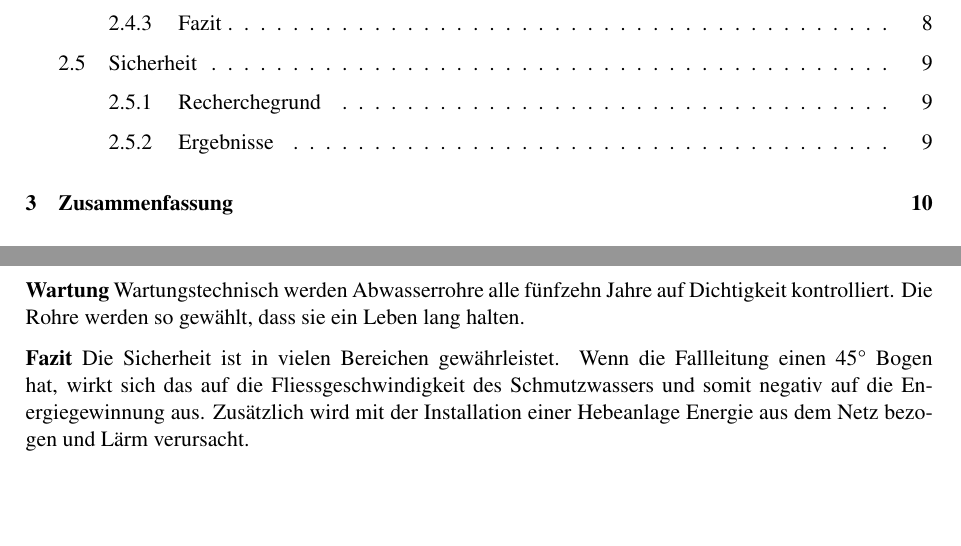
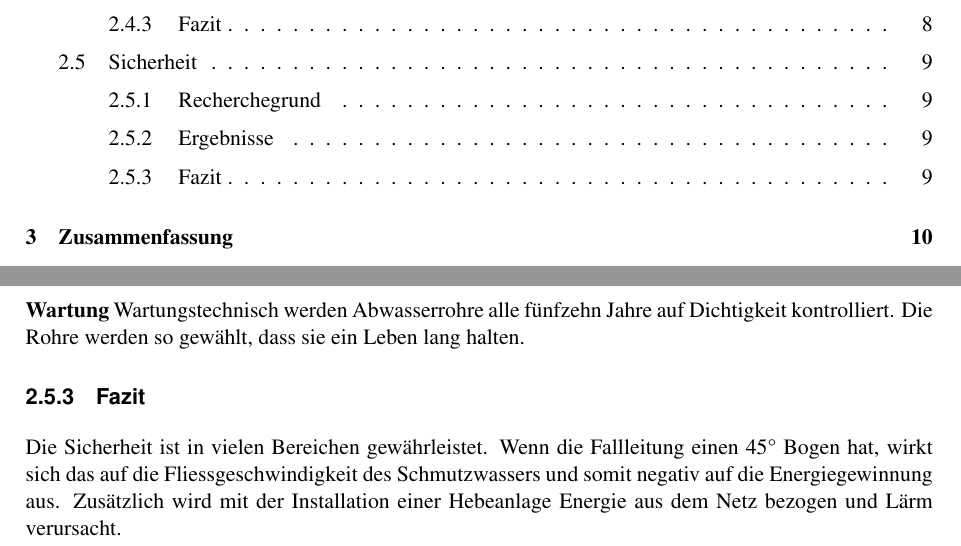
Before and after one commit to Swissmade41/Pro1, a LaTeX document (Recherche/fhnw_ht_eit_latex_template.tex, which reads Recherche/sections/subsections/sicherheit.tex): two parts of pages 4 and 13 of 17, joined at a grey line, cut so that both start at the same text, the shorter picture padded with empty space. Compiled offline with pdfLaTeX; a LaTeX package or settings file that is missing is left out.

Commit message:
Update Recherche/sections/subsections/sicherheit.tex
\textbf{Fazit} = \subsubsection{Fazit}

```diff
--- a/Recherche/sections/subsections/sicherheit.tex
+++ b/Recherche/sections/subsections/sicherheit.tex
@@ -17,7 +17,8 @@ Die Abgase (Schwefelgas) die entstehen, werden Mittels zusätzlicher Lüftungsle
 \textbf{Wartung}
 Wartungstechnisch werden Abwasserrohre alle fünfzehn Jahre auf Dichtigkeit kontrolliert. Die Rohre werden so gewählt, dass sie ein Leben lang halten.
 
-\textbf{Fazit}
+\subsubsection{Fazit}
+
 Die Sicherheit ist in vielen Bereichen gewährleistet. Wenn die Fallleitung einen 45° Bogen hat, wirkt sich das auf die Fliessgeschwindigkeit des Schmutzwassers und somit negativ auf die Energiegewinnung aus. Zusätzlich wird mit der Installation einer Hebeanlage Energie aus dem Netz bezogen und Lärm verursacht.
 
 \clearpage
```
